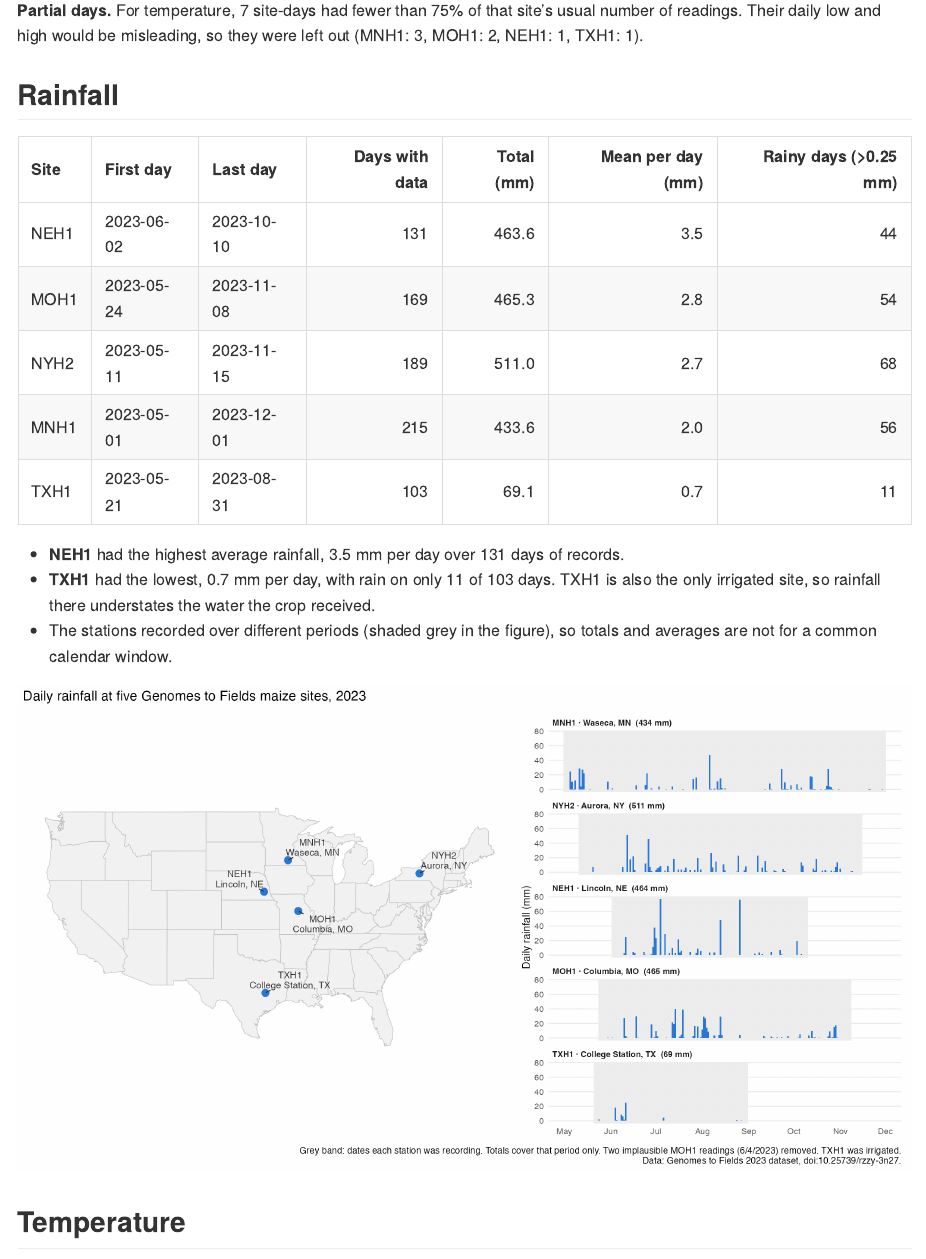
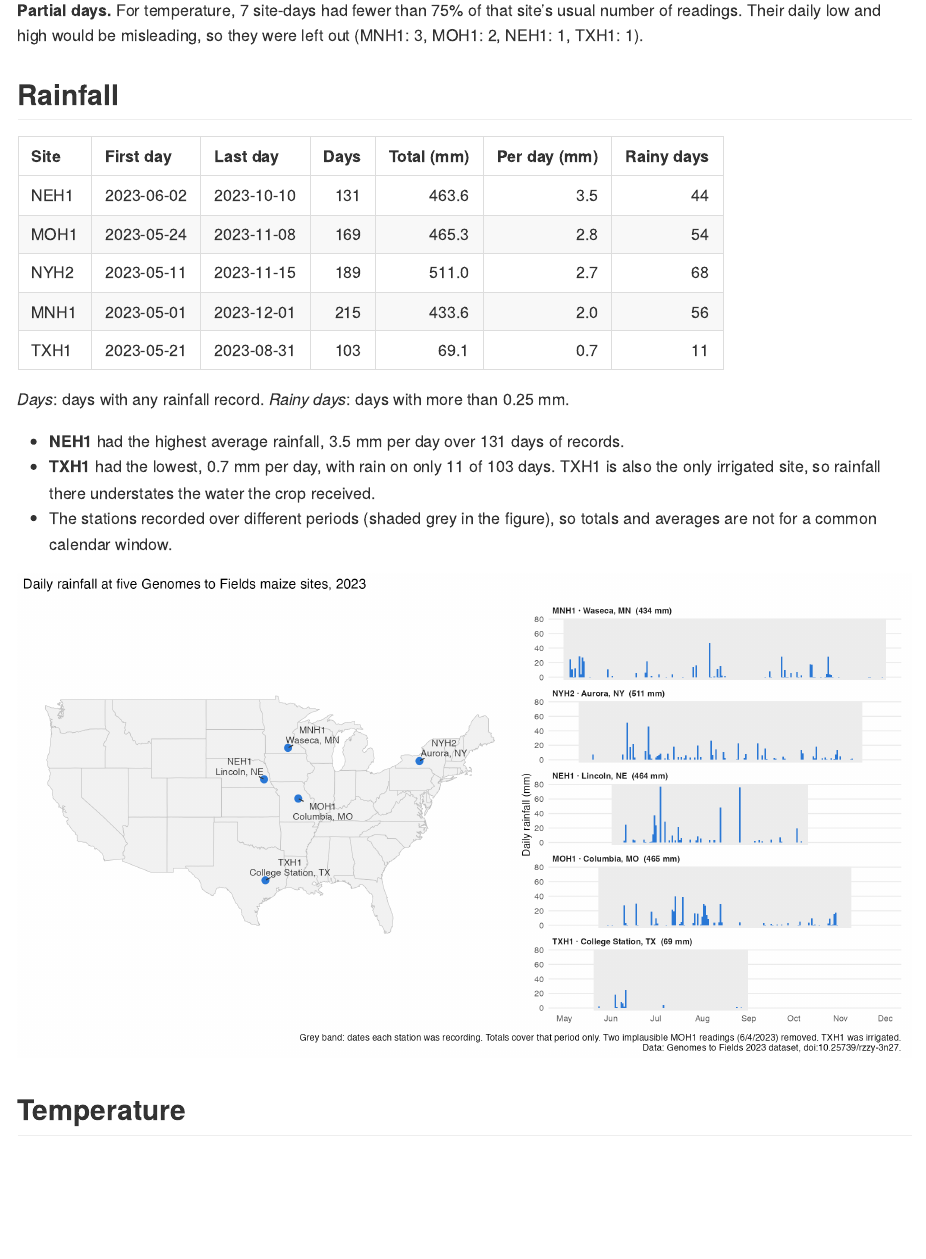
Before and after one commit to elleobrien/wheatcap-weather-demo, a Quarto document (report.qmd): the page in a window 1100 px wide, from 900 px down. The pictures show the output file report.md that the author committed with the source, drawn offline in the style of GitHub.

Commit message:
Shorten rainfall table headers in report and add a column footnote
Co-Authored-By: Claude Opus 5.5 <noreply@anthropic.com>

````diff
--- a/report.qmd
+++ b/report.qmd
@@ -98,11 +98,13 @@
 rain_summary |>
   mutate(across(c(total_mm, mean_mm_per_day), \(x) round(x, 1))) |>
   select(Site = site, `First day` = first_day, `Last day` = last_day,
-         `Days with data` = days_with_data, `Total (mm)` = total_mm,
-         `Mean per day (mm)` = mean_mm_per_day,
-         `Rainy days (>0.25 mm)` = rainy_days) |>
+         Days = days_with_data, `Total (mm)` = total_mm,
+         `Per day (mm)` = mean_mm_per_day, `Rainy days` = rainy_days) |>
   kable()
 ```
+
+*Days*: days with any rainfall record. *Rainy days*: days with more than
+0.25 mm.
 
 - **`r wettest$site`** had the highest average rainfall,
   `r round(wettest$mean_mm_per_day, 1)` mm per day over
````
Also changed, not shown: report.md.
